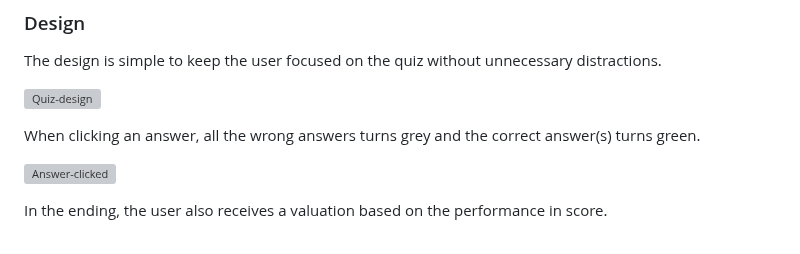
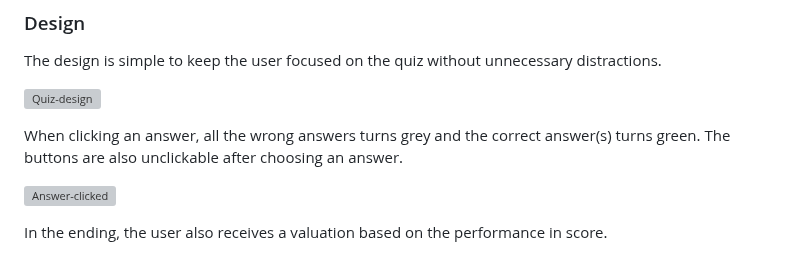
Before and after one commit to jona-tech/jona-tech, a Markdown page: README.md, the part around the change. Rendered like a GitHub page; grey boxes are pictures that could not be loaded.

Commit message:
Add content to README.md

```diff
--- a/README.md
+++ b/README.md
@@ -57,7 +57,7 @@ The design is simple to keep the user focused on the quiz without unnecessary di
 
 ![Quiz-design](https://i.imgur.com/49IxgOz.png)
 
-When clicking an answer, all the wrong answers turns grey and the correct answer(s) turns green.
+When clicking an answer, all the wrong answers turns grey and the correct answer(s) turns green. The buttons are also unclickable after choosing an answer.
 
 ![Answer-clicked](https://i.imgur.com/zR2pHtG.png)
 
```
